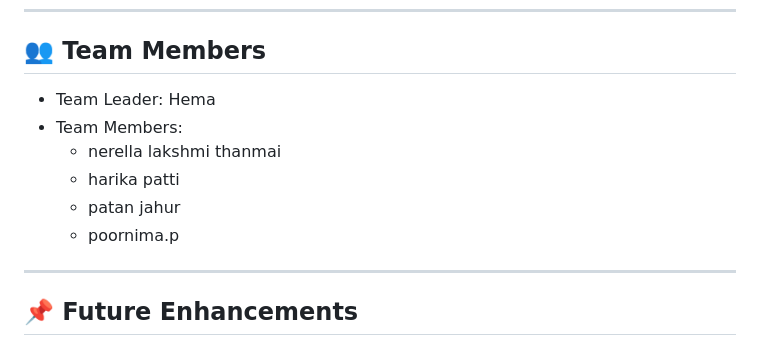
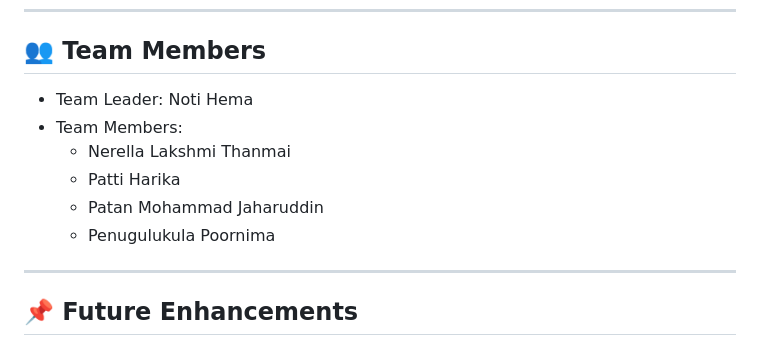
Before and after one commit to hemanoti/credit_card_approval, a Markdown page: README.md, the part around the change. Rendered like a GitHub page.

```diff
--- a/README.md
+++ b/README.md
@@ -174,12 +174,12 @@ Through this project, we learned:
 
 ## 👥 Team Members
 
-- Team Leader: Hema
+- Team Leader: Noti Hema
 - Team Members:
-  - nerella lakshmi thanmai
-  - harika patti
-  - patan jahur
-  - poornima.p
+  - Nerella Lakshmi Thanmai
+  - Patti Harika
+  - Patan Mohammad Jaharuddin
+  - Penugulukula Poornima
 
 
 ---
```
